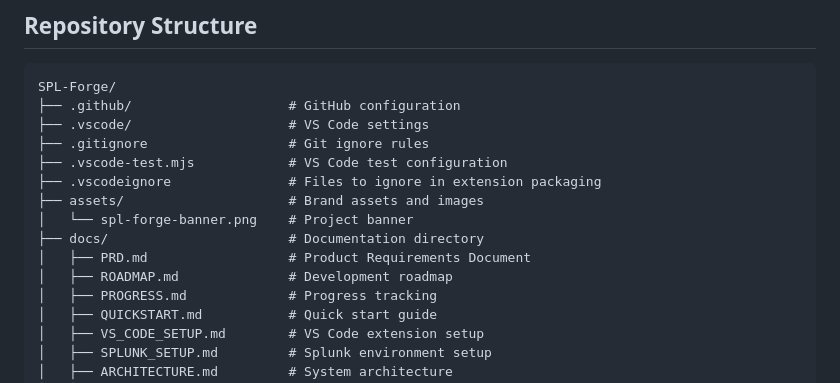
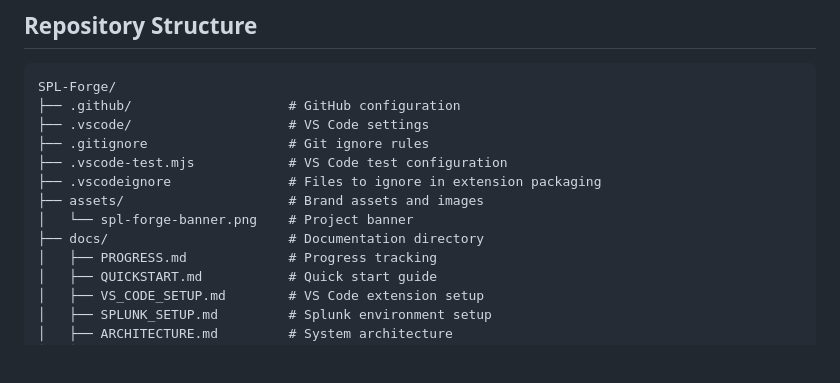
Before and after one commit to Utpal-Kalita/SPL-Forge, a Markdown page: WORKTREE.md, the part around the change. GitHub-like rendering; blank space fills up the shorter version.

Commit message:
Remove outdated documentation files
Removed PRD.md and ROADMAP.md from documentation.

```diff
--- a/WORKTREE.md
+++ b/WORKTREE.md
@@ -25,8 +25,6 @@ SPL-Forge/
 ├── assets/                     # Brand assets and images
 │   └── spl-forge-banner.png    # Project banner
 ├── docs/                       # Documentation directory
-│   ├── PRD.md                  # Product Requirements Document
-│   ├── ROADMAP.md              # Development roadmap
 │   ├── PROGRESS.md             # Progress tracking
 │   ├── QUICKSTART.md           # Quick start guide
 │   ├── VS_CODE_SETUP.md        # VS Code extension setup
```
